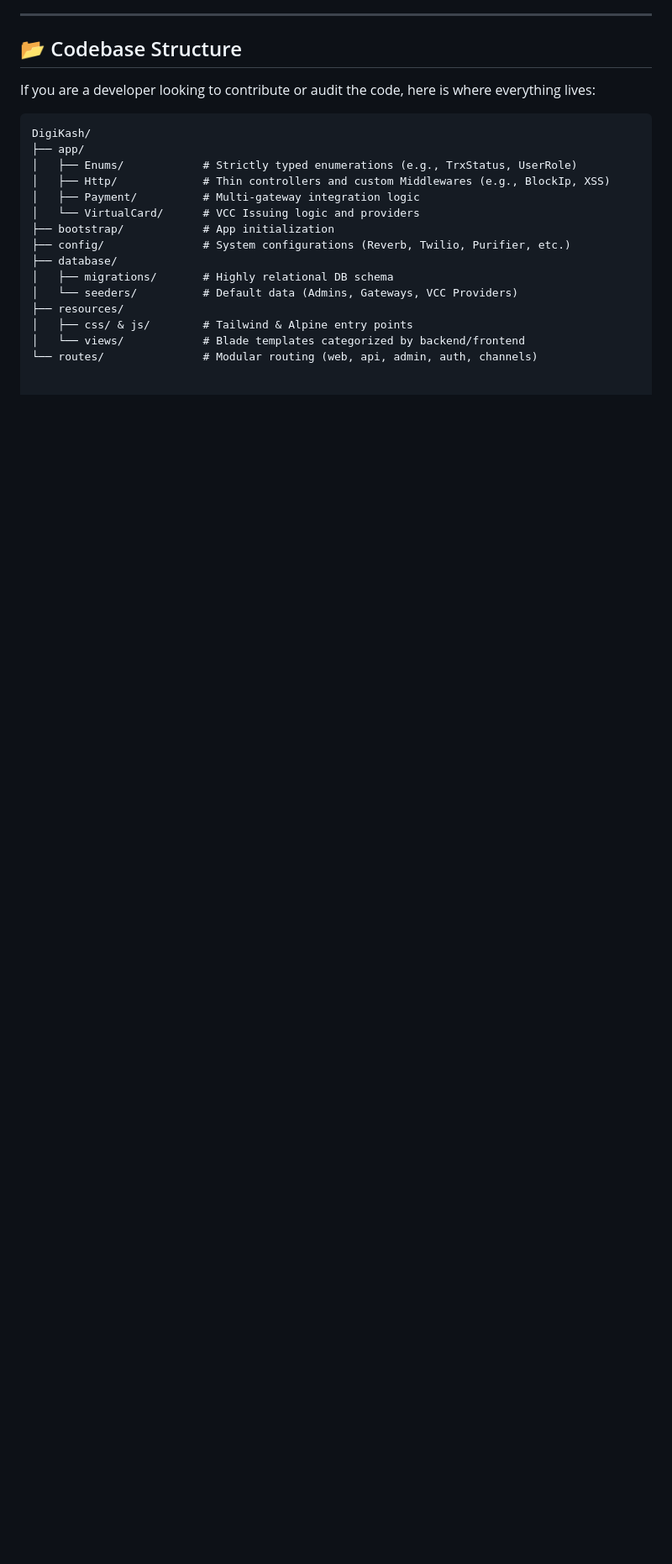
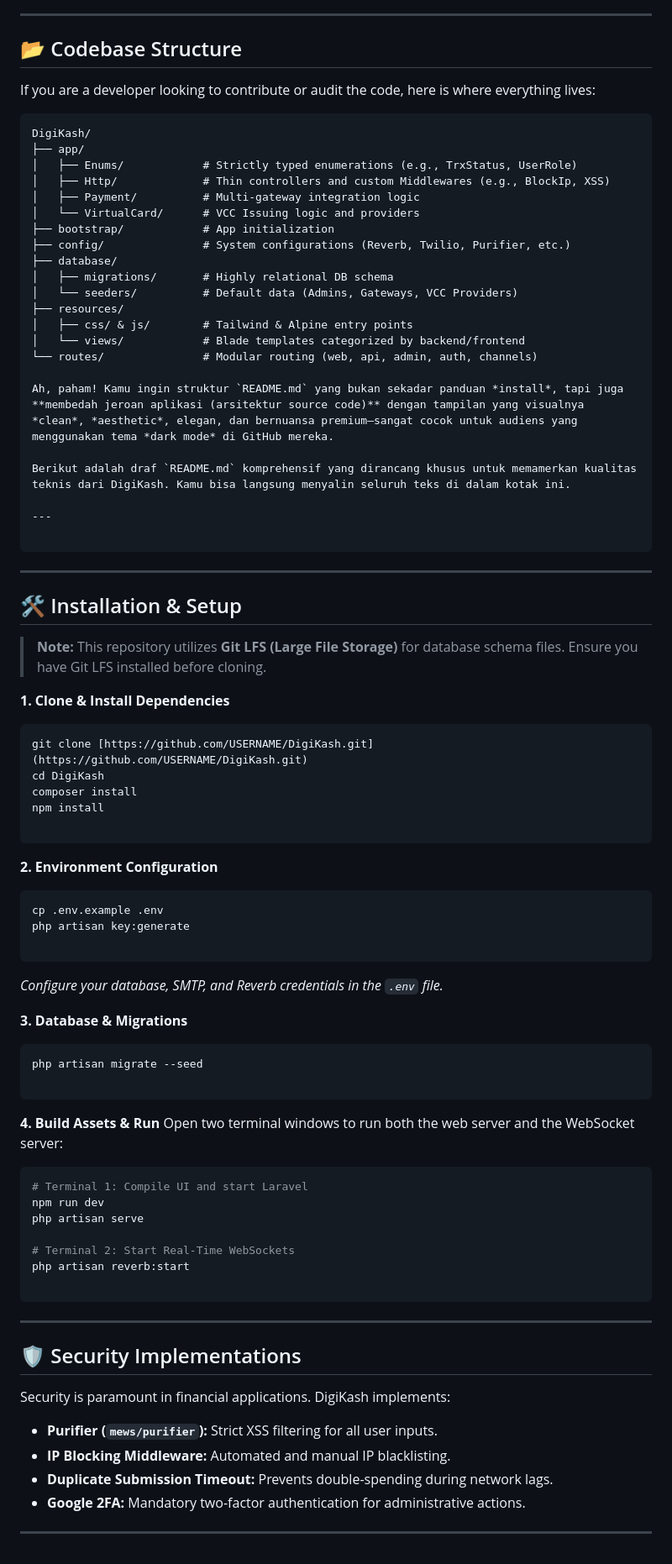
Before and after one commit to ctrlVz/DigiKash, a Markdown page: README.md, the part around the change. Shown at 84% size. Drawn GitHub-style; blank space fills up the shorter version.

````diff
--- a/README.md
+++ b/README.md
@@ -71,3 +71,70 @@ DigiKash/
 │   ├── css/ & js/        # Tailwind & Alpine entry points
 │   └── views/            # Blade templates categorized by backend/frontend
 └── routes/               # Modular routing (web, api, admin, auth, channels)
+
+Ah, paham! Kamu ingin struktur `README.md` yang bukan sekadar panduan *install*, tapi juga **membedah jeroan aplikasi (arsitektur source code)** dengan tampilan yang visualnya *clean*, *aesthetic*, elegan, dan bernuansa premium—sangat cocok untuk audiens yang menggunakan tema *dark mode* di GitHub mereka.
+
+Berikut adalah draf `README.md` komprehensif yang dirancang khusus untuk memamerkan kualitas teknis dari DigiKash. Kamu bisa langsung menyalin seluruh teks di dalam kotak ini.
+
+---
+
+```
+
+---
+
+## 🛠 Installation & Setup
+
+> **Note:** This repository utilizes **Git LFS (Large File Storage)** for database schema files. Ensure you have Git LFS installed before cloning.
+
+**1. Clone & Install Dependencies**
+
+```bash
+git clone [https://github.com/USERNAME/DigiKash.git](https://github.com/USERNAME/DigiKash.git)
+cd DigiKash
+composer install
+npm install
+
+```
+
+**2. Environment Configuration**
+
+```bash
+cp .env.example .env
+php artisan key:generate
+
+```
+
+*Configure your database, SMTP, and Reverb credentials in the `.env` file.*
+
+**3. Database & Migrations**
+
+```bash
+php artisan migrate --seed
+
+```
+
+**4. Build Assets & Run**
+Open two terminal windows to run both the web server and the WebSocket server:
+
+```bash
+# Terminal 1: Compile UI and start Laravel
+npm run dev
+php artisan serve
+
+# Terminal 2: Start Real-Time WebSockets
+php artisan reverb:start
+
+```
+
+---
+
+## 🛡️ Security Implementations
+
+Security is paramount in financial applications. DigiKash implements:
+
+* **Purifier (`mews/purifier`):** Strict XSS filtering for all user inputs.
+* **IP Blocking Middleware:** Automated and manual IP blacklisting.
+* **Duplicate Submission Timeout:** Prevents double-spending during network lags.
+* **Google 2FA:** Mandatory two-factor authentication for administrative actions.
+
+---
````
